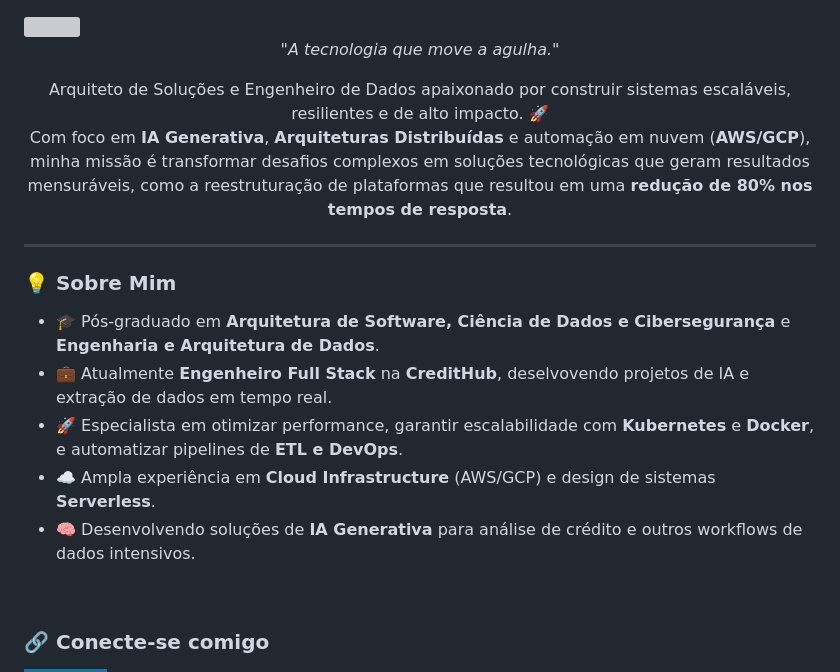
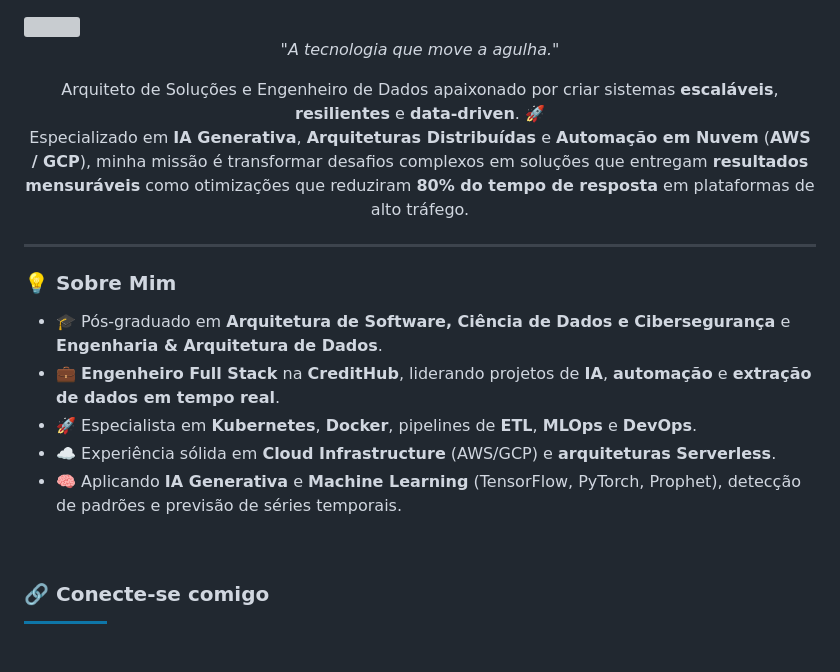
Before and after one commit to matheuscbs/matheuscbs, a Markdown page: README.md, the part around the change printed below. Rendered like a GitHub page; badges without logos; blank space fills up the shorter version; grey boxes are pictures that could not be loaded.

```diff
--- a/README.md
+++ b/README.md
@@ -5,19 +5,20 @@
 </p>
 
 <p align="center">
-  Arquiteto de Soluções e Engenheiro de Dados apaixonado por construir sistemas escaláveis, resilientes e de alto impacto. 🚀<br>
-  Com foco em <strong>IA Generativa</strong>, <strong>Arquiteturas Distribuídas</strong> e automação em nuvem (<strong>AWS/GCP</strong>), minha missão é transformar desafios complexos em soluções tecnológicas que geram resultados mensuráveis, como a reestruturação de plataformas que resultou em uma <strong>redução de 80% nos tempos de resposta</strong>.
+  Arquiteto de Soluções e Engenheiro de Dados apaixonado por criar sistemas <strong>escaláveis</strong>, <strong>resilientes</strong> e <strong>data-driven</strong>. 🚀<br>
+  Especializado em <strong>IA Generativa</strong>, <strong>Arquiteturas Distribuídas</strong> e <strong>Automação em Nuvem</strong> (<strong>AWS / GCP</strong>), minha missão é transformar desafios complexos em soluções que entregam <strong>resultados mensuráveis</strong> como otimizações que reduziram <strong>80% do tempo de resposta</strong> em plataformas de alto tráfego.
 </p>
 
 ---
 
 ### 💡 Sobre Mim
 
-- 🎓 Pós-graduado em **Arquitetura de Software, Ciência de Dados e Cibersegurança** e **Engenharia e Arquitetura de Dados**.
-- 💼 Atualmente **Engenheiro Full Stack** na **CreditHub**, deselvovendo projetos de IA e extração de dados em tempo real.
-- 🚀 Especialista em otimizar performance, garantir escalabilidade com **Kubernetes** e **Docker**, e automatizar pipelines de **ETL e DevOps**.
-- ☁️ Ampla experiência em **Cloud Infrastructure** (AWS/GCP) e design de sistemas **Serverless**.
-- 🧠 Desenvolvendo soluções de **IA Generativa** para análise de crédito e outros workflows de dados intensivos.
+- 🎓 Pós-graduado em **Arquitetura de Software, Ciência de Dados e Cibersegurança** e **Engenharia & Arquitetura de Dados**.
+- 💼 **Engenheiro Full Stack** na **CreditHub**, liderando projetos de **IA**, **automação** e **extração de dados em tempo real**.
+- 🚀 Especialista em **Kubernetes**, **Docker**, pipelines de **ETL**, **MLOps** e **DevOps**.
+- ☁️ Experiência sólida em **Cloud Infrastructure** (AWS/GCP) e **arquiteturas Serverless**.
+- 🧠 Aplicando **IA Generativa** e **Machine Learning** (TensorFlow, PyTorch, Prophet), detecção de padrões e previsão de séries temporais.
+
 
 <br>
 
```
Also changed, not shown: other parts of README.md (+10 -7 lines).
